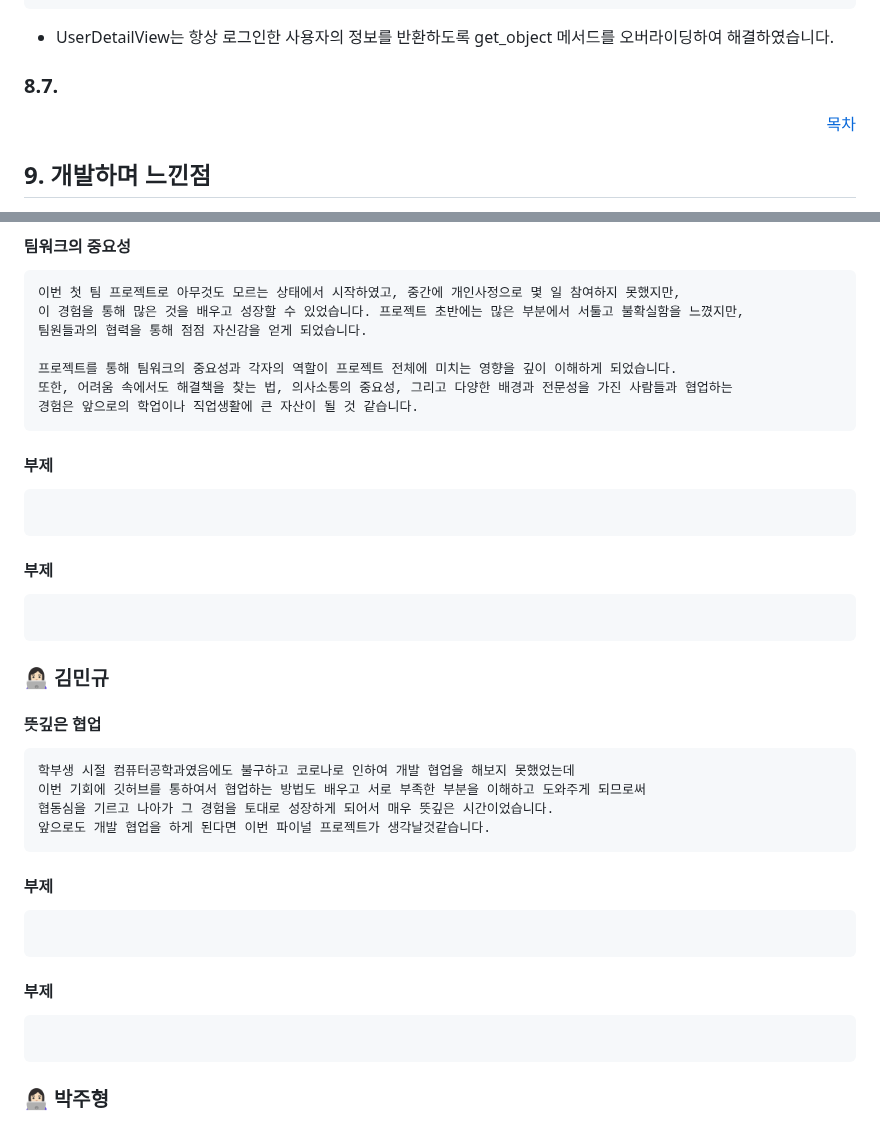
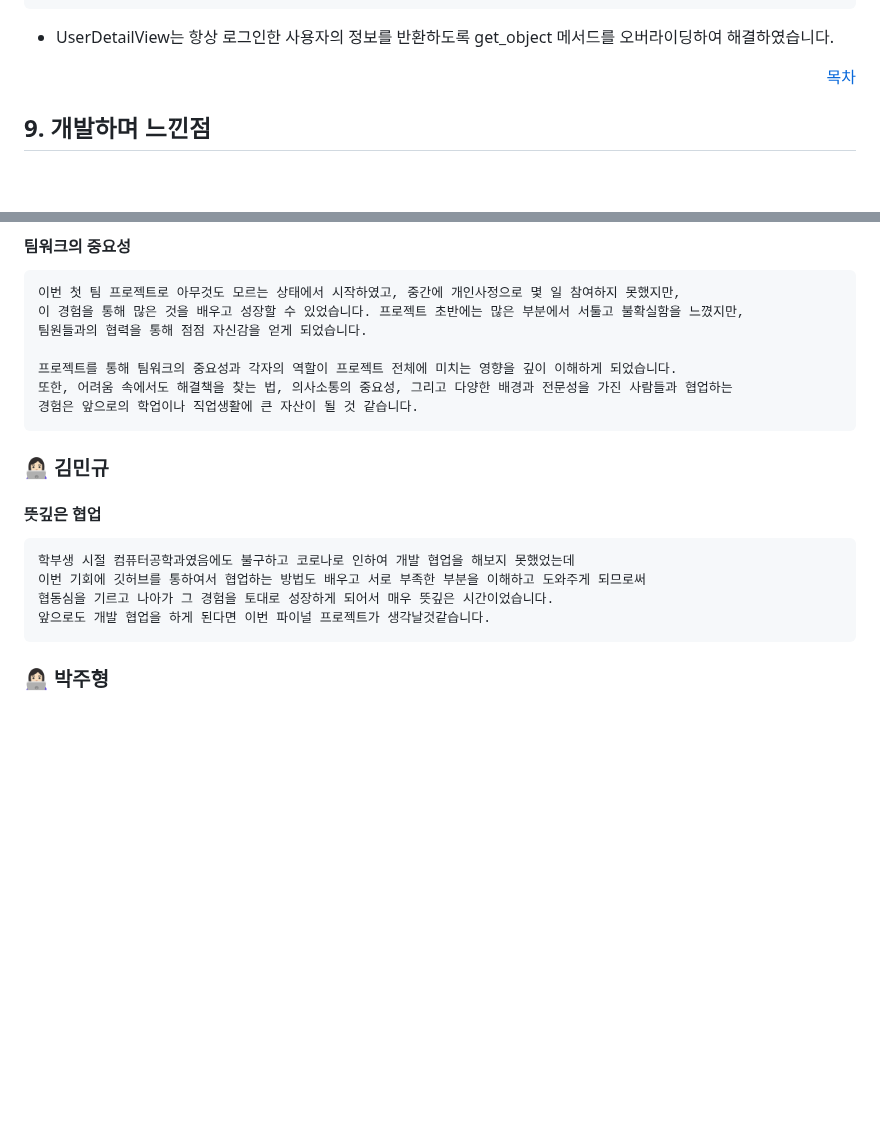
Before and after one commit to AI-Inventory-Forecasting-Team/ai-inventory-forecasting, a Markdown page: README.md, 2 parts joined by grey strips. Drawn GitHub-style; blank space fills up the shorter version.

````diff
--- a/README.md
+++ b/README.md
@@ -677,7 +677,6 @@ class UserDetailView(generics.RetrieveAPIView):
 
 - UserDetailView는 항상 로그인한 사용자의 정보를 반환하도록 get_object 메서드를 오버라이딩하여 해결하였습니다.
 
-### 8.7.
 
 
 <div align="right">
@@ -699,16 +698,6 @@ class UserDetailView(generics.RetrieveAPIView):
 경험은 앞으로의 학업이나 직업생활에 큰 자산이 될 것 같습니다.
 ```
 
-#### 부제
-```
-
-```
-
-#### 부제
-```
-
-```
-
 
 ### 👩🏻‍💻 김민규
 #### 뜻깊은 협업
@@ -719,15 +708,6 @@ class UserDetailView(generics.RetrieveAPIView):
 앞으로도 개발 협업을 하게 된다면 이번 파이널 프로젝트가 생각날것같습니다.
 ```
 
-#### 부제
-```
-
-```
-
-#### 부제
-```
-
-```
 
 ### 👩🏻‍💻 박주형
 #### 도전의 연속
````
